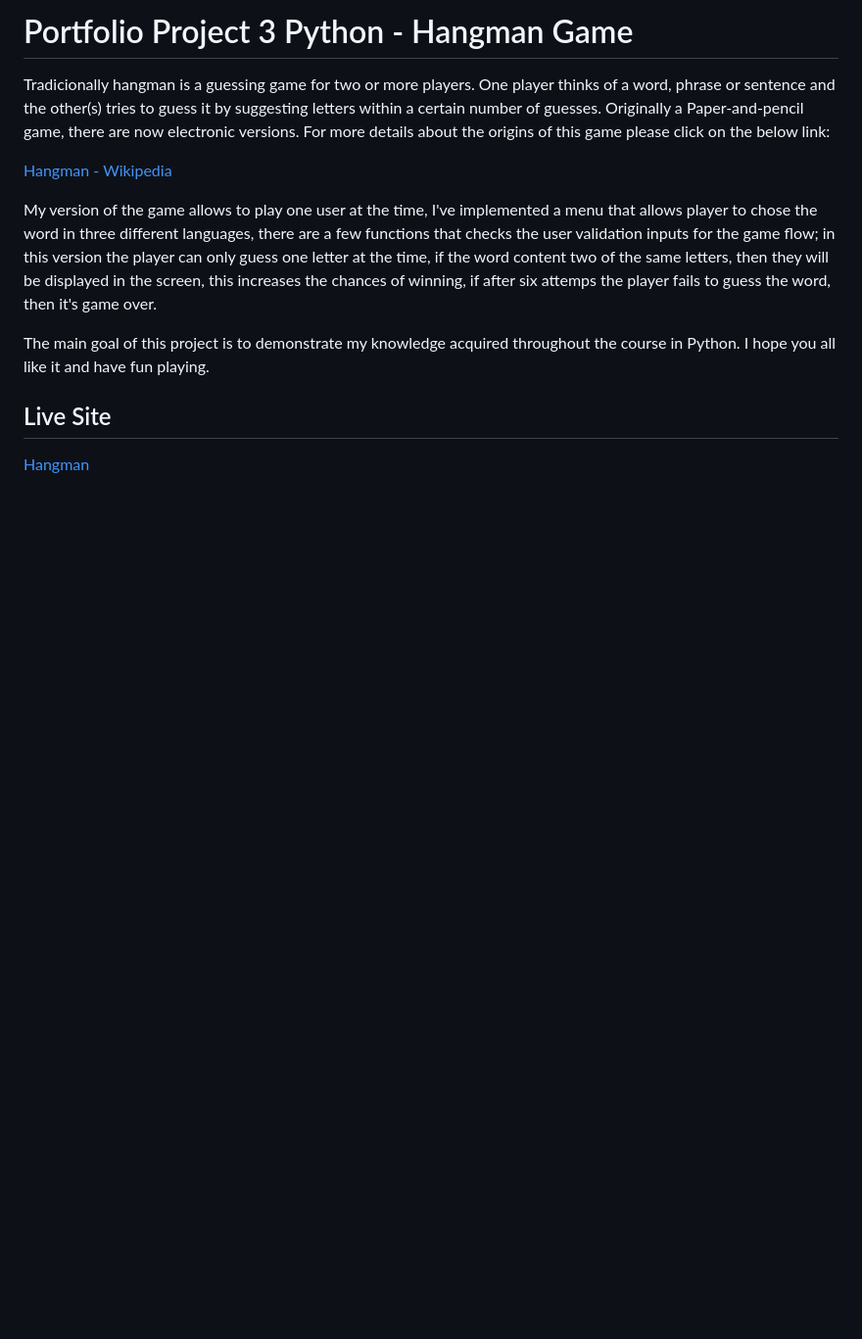
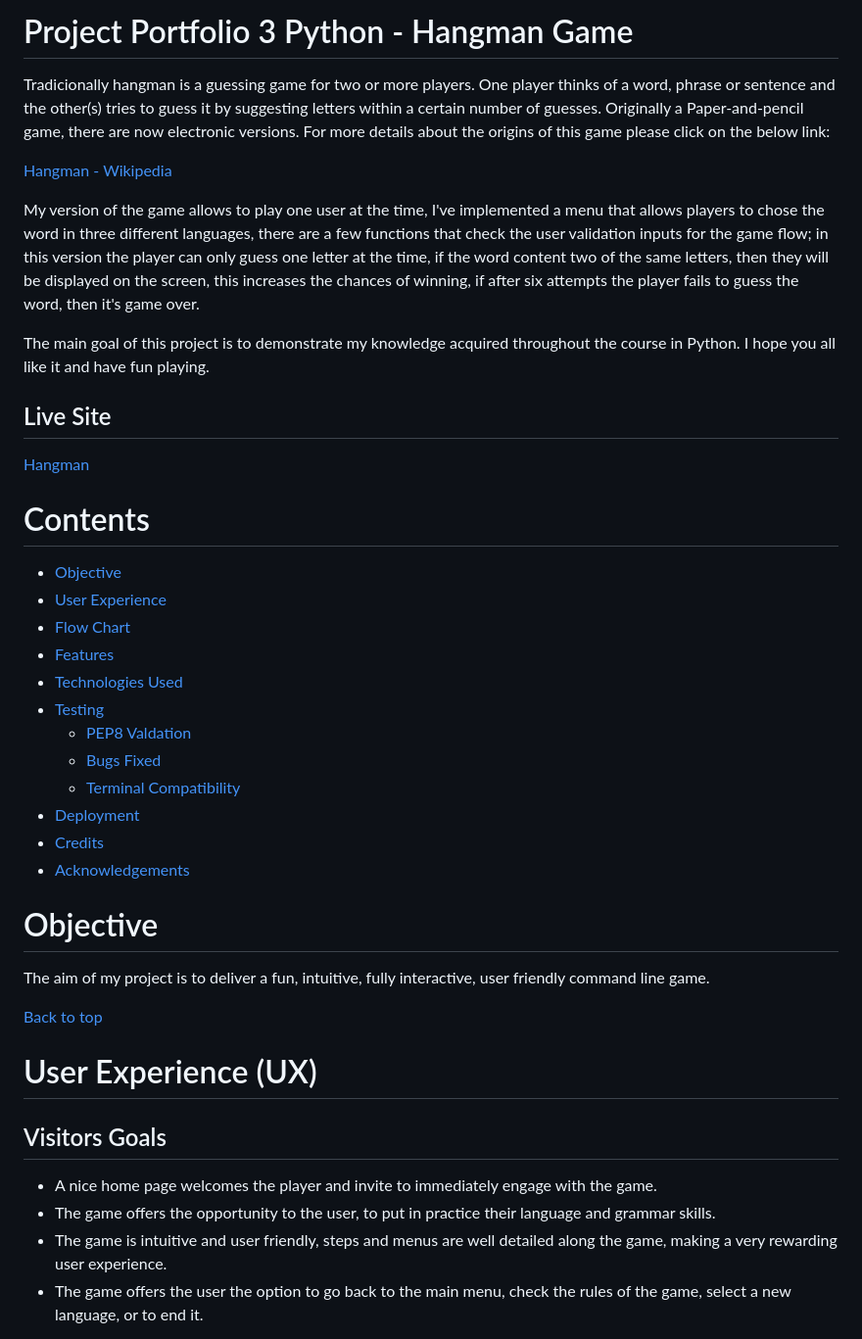
Before and after one commit to henryl74/pp3-hangman, a Markdown page: README.md, the part around the change printed below. Shown: that part at 98% size. Drawn GitHub-style; blank space fills up the shorter version.

Commit message:
Add contents menu to readme file, I covered objectives, ux and flow chart

```diff
--- a/README.md
+++ b/README.md
@@ -1,11 +1,13 @@
-# Portfolio Project 3 Python - Hangman Game
+# Project Portfolio 3 Python - Hangman Game
 
 Tradicionally hangman is a guessing game for two or more players. One player thinks of a word, phrase or sentence and the other(s) tries to guess it by suggesting letters within a certain number of guesses. Originally a Paper-and-pencil game, there are now electronic versions.
 For more details about the origins of this game please click on the below link:
 
 [Hangman - Wikipedia](https://en.wikipedia.org/wiki/Hangman_(game))
 
-My version of the game allows to play one user at the time, I've implemented a menu that allows player to chose the word in three different languages, there are a few functions that checks the user validation inputs for the game flow; in this version the player can only guess one letter at the time, if the word content two of the same letters, then they will be displayed in the screen, this increases the chances of winning, if after six attemps the player fails to guess the word, then it's game over.
+My version of the game allows to play one user at the time, I've implemented a menu that allows players to
+chose the word in three different languages, there are a few functions that check the user validation
+inputs for the game flow; in this version the player can only guess one letter at the time, if the word content two of the same letters, then they will be displayed on the screen, this increases the chances of winning, if after six attempts the player fails to guess the word, then it's game over.
 
 The main goal of this project is to demonstrate my knowledge acquired throughout the course in Python.
 I hope you all like it and have fun playing.
@@ -13,3 +15,34 @@ I hope you all like it and have fun playing.
 ## Live Site
 
 [Hangman](https://pp3-hangman-game.herokuapp.com/)
+
+# Contents
+
+* [Objective](<#objective>)
+* [User Experience](<#user-experience-ux>)
+* [Flow Chart](<#flowchart>)
+* [Features](#features)
+* [Technologies Used](#technologies-used)
+* [Testing](<#testing>)
+  * [PEP8 Valdation](<#pep8-validation>)
+  * [Bugs Fixed](#bugs-fixed)
+  * [Terminal Compatibility](#terminal-compatibility>)
+* [Deployment](#deployment)
+* [Credits](<#credits>)
+* [Acknowledgements](<#acknowledgements>)
+
+# Objective
+
+The aim of my project is to deliver a fun, intuitive, fully interactive, user friendly command line game.
+
+[Back to top](<#contents>)
+
+# User Experience (UX)
+
+## Visitors Goals
+
+* A nice home page welcomes the player and invite to immediately engage with the game.
+* The game offers the opportunity to the user, to put in practice their language and grammar skills.
+* The game is intuitive and user friendly, steps and menus are well detailed along the game, making a very rewarding user experience.
+* The game offers the user the option to go back to the main menu, check the rules of the game, select a new language, or to end it.
+
```
Also changed, not shown: other parts of README.md (+10 -0 lines), images/flow_chart.png (added).
